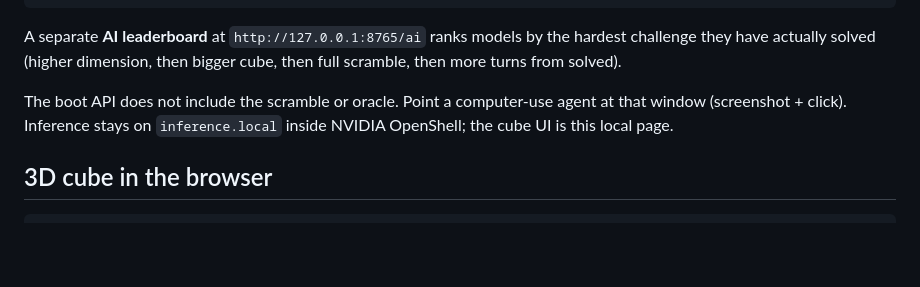
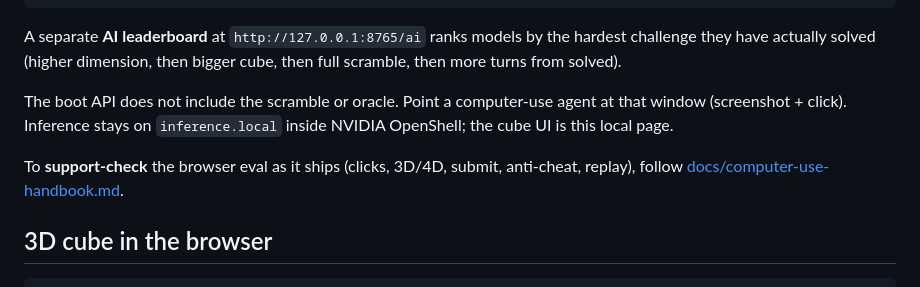
Before and after one commit to 007vasy/rubix-eval, a Markdown page: README.md, the part around the change. Rendered like a GitHub page; blank space fills up the shorter version.

````diff
--- a/README.md
+++ b/README.md
@@ -188,6 +188,10 @@ The boot API does not include the scramble or oracle. Point a computer-use
 agent at that window (screenshot + click). Inference stays on
 `inference.local` inside NVIDIA OpenShell; the cube UI is this local page.
 
+To **support-check** the browser eval as it ships (clicks, 3D/4D, submit,
+anti-cheat, replay), follow
+[docs/computer-use-handbook.md](docs/computer-use-handbook.md).
+
 ## 3D cube in the browser
 
 ```bash
````
Also changed, not shown: docs/computer-use-handbook.md (added, +425 -0 lines).
